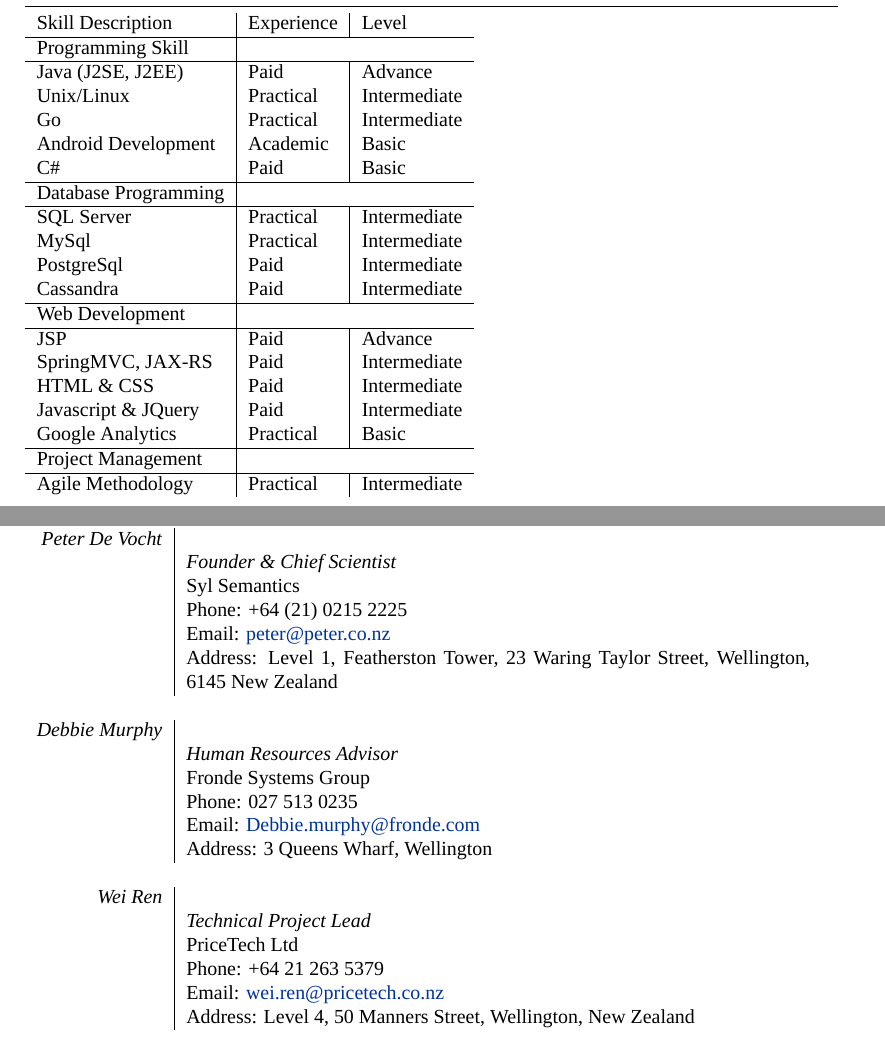
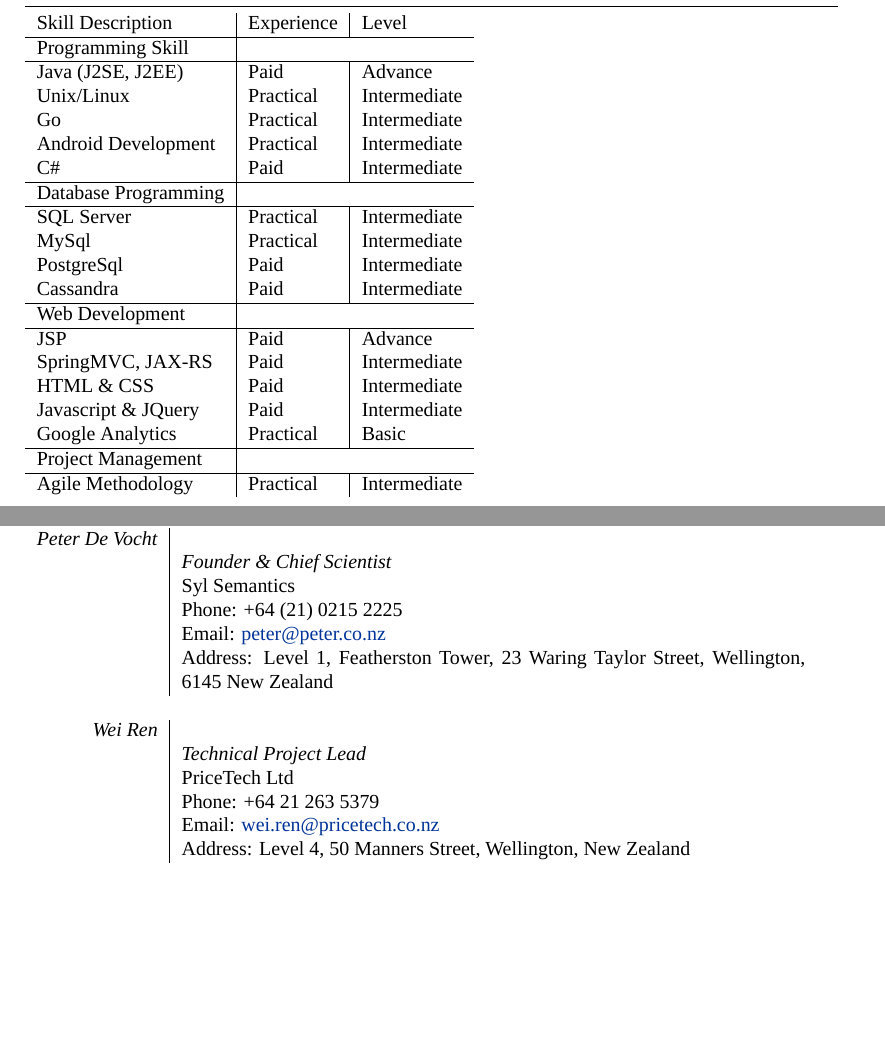
Before and after one commit to buerlee/myCV, a LaTeX CV (cv_9.tex): two parts of pages 1 and 3 of 3, joined at a grey line, cut so that both start at the same text, the shorter picture padded with empty space. Compiled offline with XeLaTeX; a missing font is replaced by an installed copy or a similar font.

Commit message:
minor changes

```diff
--- a/cv_9.tex
+++ b/cv_9.tex
@@ -95,9 +95,9 @@
     Java (J2SE, J2EE) & Paid & Advance \\
     Unix/Linux & Practical & Intermediate \\
     Go & Practical & Intermediate \\
-    Android Development & Academic & Basic\\
+    Android Development & Practical & Intermediate\\
 %    C & Practical & Basic \\
-    C\# & Paid & Basic \\
+    C\# & Paid & Intermediate \\
 %    Python & Practical & Basic \\ \hline
     % Scala & Practical & Basic \\
     \hline
@@ -312,13 +313,13 @@
 
 %------------------------------------------------
 
-\emph{Debbie Murphy}&  \\
-& \emph{Human Resources Advisor}\\
-& Fronde Systems Group\\
-& Phone:  027 513 0235 \\
-& Email: \href{mailto:Debbie.murphy@fronde.com}{Debbie.murphy@fronde.com}\\
-& Address: 3 Queens Wharf, Wellington\\
-\multicolumn{2}{c}{} \\
+% \emph{Debbie Murphy}&  \\
+% & \emph{Human Resources Advisor}\\
+% & Fronde Systems Group\\
+% & Phone:  027 513 0235 \\
+% & Email: \href{mailto:Debbie.murphy@fronde.com}{Debbie.murphy@fronde.com}\\
+% & Address: 3 Queens Wharf, Wellington\\
+% \multicolumn{2}{c}{} \\
 
 %------------------------------------------------
 
```
Also changed, not shown: cv_9.pdf, cv_9.tex (25 more changed lines).
